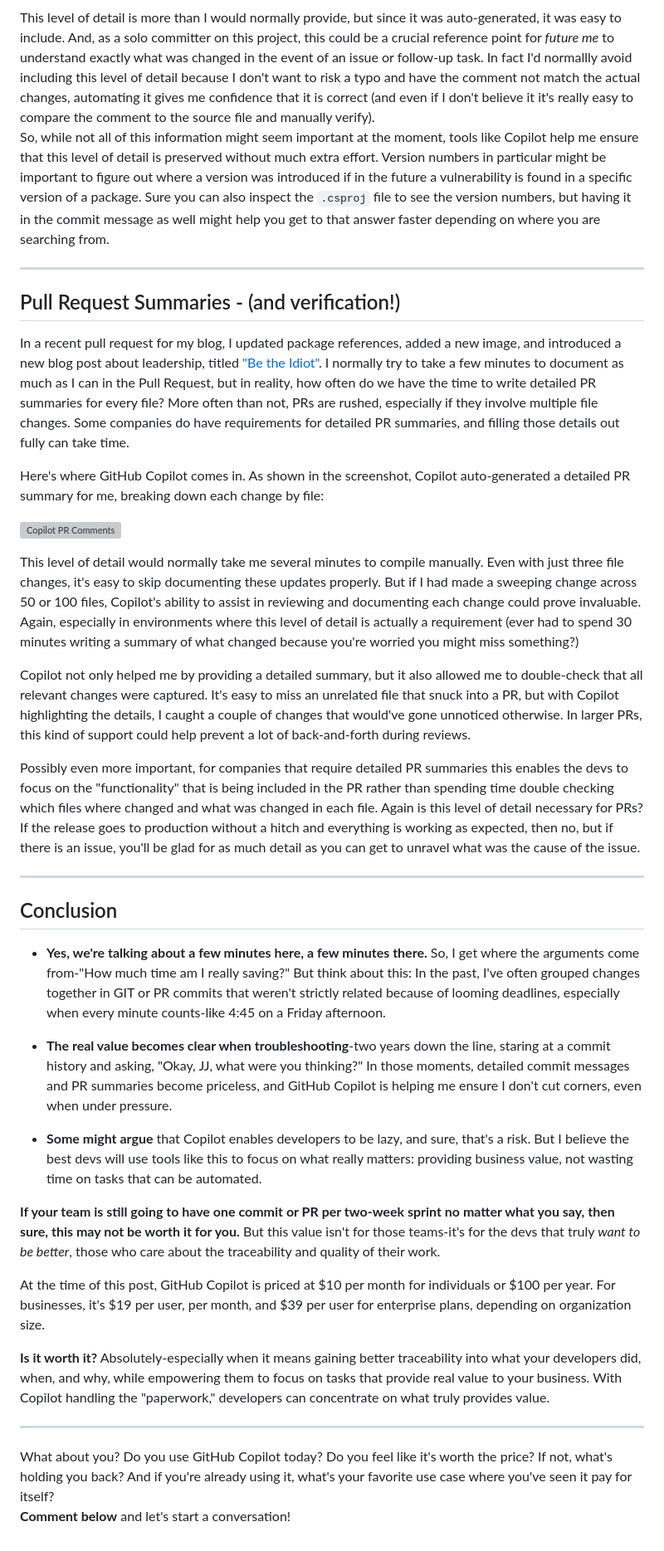
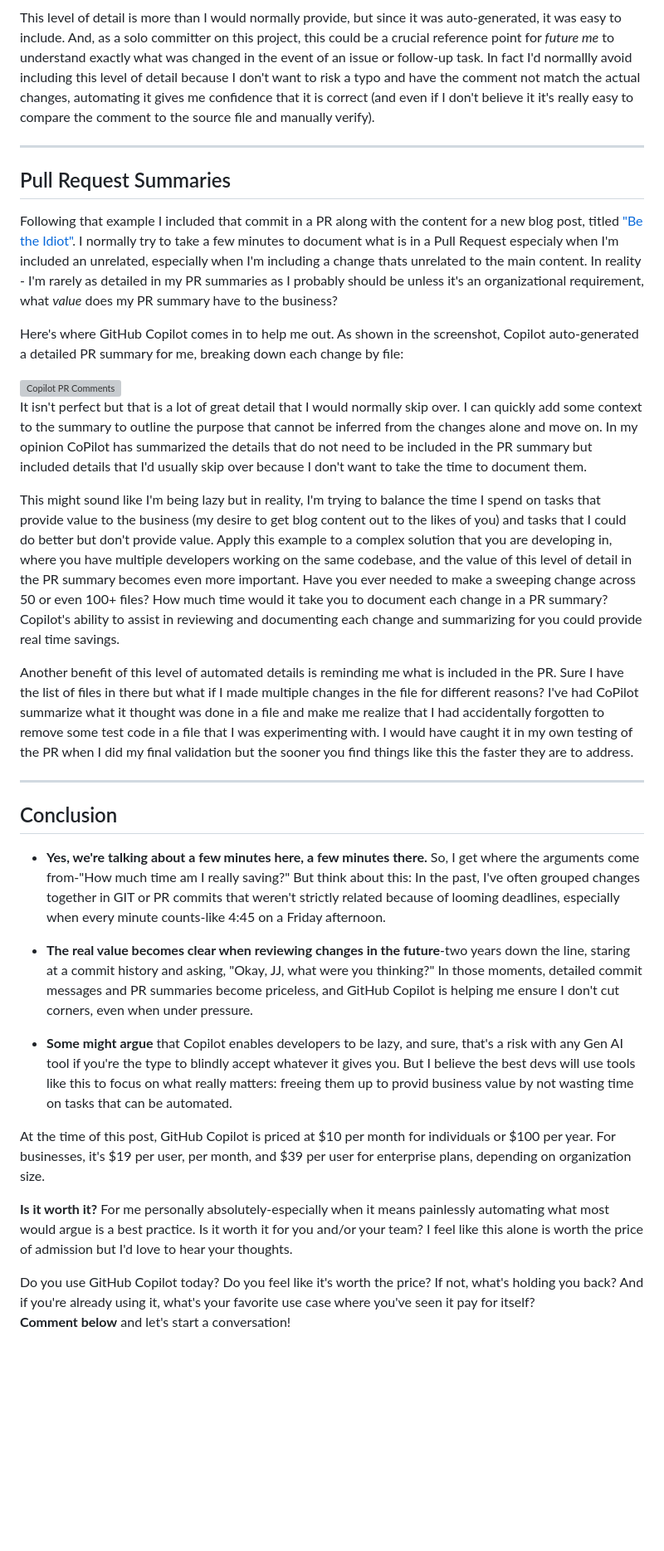
Before and after one commit to e13tech/blog, a Markdown page: input/posts/github-copilot-git-comments.md, the part around one of its changes. Shown at 83% size. GitHub-like rendering; blank space fills up the shorter version; grey boxes are pictures that could not be loaded.

Commit message:
Update sections on GitHub Copilot benefits and usage
Expanded introduction with more examples of GitHub Copilot's utility in Visual Studio and added a link to related posts. Revised sections to emphasize the importance of detailed commit messages and PR summaries, especially in side projects and tight deadlines. Added context on how GitHub Copilot interprets changes and renamed "Automating Commit Messages" to "Commit Messages" with more detailed explanations. Updated the "Pull Request Summaries" section with a detailed example and revised the conclusion to highlight the long-term value of detailed documentation. Updated pricing information and personalized the conclusion. Modified the call to action to encourage reader engagement.

```diff
--- a/input/posts/github-copilot-git-comments.md
+++ b/input/posts/github-copilot-git-comments.md
@@ -36,23 +36,21 @@ With GitHub Copilot, though, I was able to generate a much more detailed commit
 [![Copilot Commit Comments](/images/posts/github-copilot-git-comments/commit.png "Copilot Commit Comments")](/images/posts/github-copilot-git-comments/commit.png)
 
 This level of detail is more than I would normally provide, but since it was auto-generated, it was easy to include. And, as a solo committer on this project, this could be a crucial reference point for *future me* to understand exactly what was changed in the event of an issue or follow-up task.  In fact I'd normallly avoid including this level of detail because I don't want to risk a typo and have the comment not match the actual changes, automating it gives me confidence that it is correct (and even if I don't believe it it's really easy to compare the comment to the source file and manually verify).
-So, while not all of this information might seem important at the moment, tools like Copilot help me ensure that this level of detail is preserved without much extra effort. Version numbers in particular might be important to figure out where a version was introduced if in the future a vulnerability is found in a specific version of a package. Sure you can also inspect the `.csproj` file to see the version numbers, but having it in the commit message as well might help you get to that answer faster depending on where you are searching from.
 
 ---
 
-## Pull Request Summaries - (and verification!)
+## Pull Request Summaries
 
-In a recent pull request for my blog, I updated package references, added a new image, and introduced a new blog post about leadership, titled ["Be the Idiot"](https://www.e13.tech/posts/leadership-be-the-idiot). I normally try to take a few minutes to document as much as I can in the Pull Request, but in reality, how often do we have the time to write detailed PR summaries for every file? More often than not, PRs are rushed, especially if they involve multiple file changes.  Some companies do have requirements for detailed PR summaries, and filling those details out fully can take time.
+Following that example I included that commit in a PR along with the content for a new blog post, titled ["Be the Idiot"](https://www.e13.tech/posts/leadership-be-the-idiot). I normally try to take a few minutes to document what is in a Pull Request especialy when I'm included an unrelated, especially when I'm including a change thats unrelated to the main content. In reality - I'm rarely as detailed in my PR summaries as I probably should be unless it's an organizational requirement, what *value* does my PR summary have to the business?
 
-Here's where GitHub Copilot comes in. As shown in the screenshot, Copilot auto-generated a detailed PR summary for me, breaking down each change by file:
+Here's where GitHub Copilot comes in to help me out. As shown in the screenshot, Copilot auto-generated a detailed PR summary for me, breaking down each change by file:
 
 [![Copilot PR Comments](/images/posts/github-copilot-git-comments/pr.png "Copilot PR Comments")](/images/posts/github-copilot-git-comments/pr.png)
+It isn't perfect but that is a lot of great detail that I would normally skip over. I can quickly add some context to the summary to outline the purpose that cannot be inferred from the changes alone and move on.  In my opinion CoPilot has summarized the details that do not need to be included in the PR summary but included details that I'd usually skip over because I don't want to take the time to document them.
 
-This level of detail would normally take me several minutes to compile manually. Even with just three file changes, it's easy to skip documenting these updates properly. But if I had made a sweeping change across 50 or 100 files, Copilot's ability to assist in reviewing and documenting each change could prove invaluable. Again, especially in environments where this level of detail is actually a requirement (ever had to spend 30 minutes writing a summary of what changed because you're worried you might miss something?)
+This might sound like I'm being lazy but in reality, I'm trying to balance the time I spend on tasks that provide value to the business (my desire to get blog content out to the likes of you) and tasks that I could do better but don't provide value.  Apply this example to a complex solution that you are developing in, where you have multiple developers working on the same codebase, and the value of this level of detail in the PR summary becomes even more important.  Have you ever needed to make a sweeping change across 50 or even 100+ files? How much time would it take you to document each change in a PR summary? Copilot's ability to assist in reviewing and documenting each change and summarizing for you could provide real time savings.
 
-Copilot not only helped me by providing a detailed summary, but it also allowed me to double-check that all relevant changes were captured. It's easy to miss an unrelated file that snuck into a PR, but with Copilot highlighting the details, I caught a couple of changes that would've gone unnoticed otherwise. In larger PRs, this kind of support could help prevent a lot of back-and-forth during reviews.
-
-Possibly even more important, for companies that require detailed PR summaries this enables the devs to focus on the "functionality" that is being included in the PR rather than spending time double checking which files where changed and what was changed in each file. Again is this level of detail necessary for PRs? If the release goes to production without a hitch and everything is working as expected, then no, but if there is an issue, you'll be glad for as much detail as you can get to unravel what was the cause of the issue.
+Another benefit of this level of automated details is reminding me what is included in the PR. Sure I have the list of files in there but what if I made multiple changes in the file for different reasons?  I've had CoPilot summarize what it thought was done in a file and make me realize that I had accidentally forgotten to remove some test code in a file that I was experimenting with. I would have caught it in my own testing of the PR when I did my final validation but the sooner you find things like this the faster they are to address.
 
 ---
 
@@ -60,17 +58,13 @@ Possibly even more important, for companies that require detailed PR summaries t
 
 - **Yes, we're talking about a few minutes here, a few minutes there.** So, I get where the arguments come from-"How much time am I really saving?" But think about this: In the past, I've often grouped changes together in GIT or PR commits that weren't strictly related because of looming deadlines, especially when every minute counts-like 4:45 on a Friday afternoon.
 
-- **The real value becomes clear when troubleshooting**-two years down the line, staring at a commit history and asking, "Okay, JJ, what were you thinking?" In those moments, detailed commit messages and PR summaries become priceless, and GitHub Copilot is helping me ensure I don't cut corners, even when under pressure.
+- **The real value becomes clear when reviewing changes in the future**-two years down the line, staring at a commit history and asking, "Okay, JJ, what were you thinking?" In those moments, detailed commit messages and PR summaries become priceless, and GitHub Copilot is helping me ensure I don't cut corners, even when under pressure.
 
-- **Some might argue** that Copilot enables developers to be lazy, and sure, that's a risk. But I believe the best devs will use tools like this to focus on what really matters: providing business value, not wasting time on tasks that can be automated.
-
-**If your team is still going to have one commit or PR per two-week sprint no matter what you say, then sure, this may not be worth it for you.** But this value isn't for those teams-it's for the devs that truly *want to be better*, those who care about the traceability and quality of their work.
+- **Some might argue** that Copilot enables developers to be lazy, and sure, that's a risk with any Gen AI tool if you're the type to blindly accept whatever it gives you. But I believe the best devs will use tools like this to focus on what really matters: freeing them up to provid business value by not wasting time on tasks that can be automated.
 
 At the time of this post, GitHub Copilot is priced at $10 per month for individuals or $100 per year. For businesses, it's $19 per user, per month, and $39 per user for enterprise plans, depending on organization size.
 
-**Is it worth it?** Absolutely-especially when it means gaining better traceability into what your developers did, when, and why, while empowering them to focus on tasks that provide real value to your business. With Copilot handling the "paperwork," developers can concentrate on what truly provides value.
+**Is it worth it?** For me personally absolutely-especially when it means painlessly automating what most would argue is a best practice. Is it worth it for you and/or your team? I feel like this alone is worth the price of admission but I'd love to hear your thoughts.
 
----
-
-What about you? Do you use GitHub Copilot today? Do you feel like it's worth the price? If not, what's holding you back? And if you're already using it, what's your favorite use case where you've seen it pay for itself?
+Do you use GitHub Copilot today? Do you feel like it's worth the price? If not, what's holding you back? And if you're already using it, what's your favorite use case where you've seen it pay for itself?
 **Comment below** and let's start a conversation!
```
Also changed, not shown: other parts of input/posts/github-copilot-git-comments.md (+5 -5 lines).
